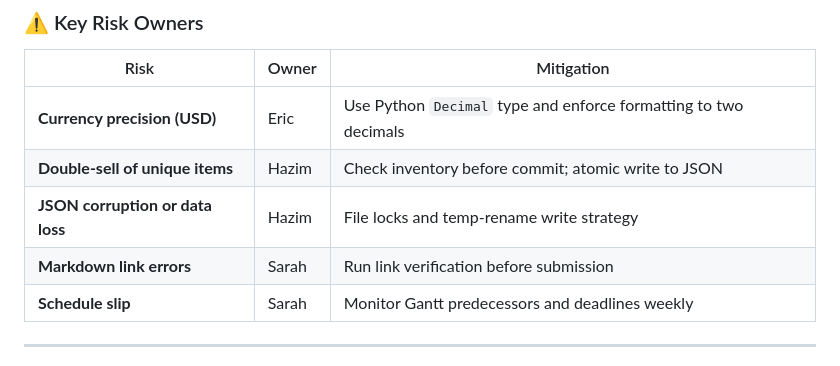
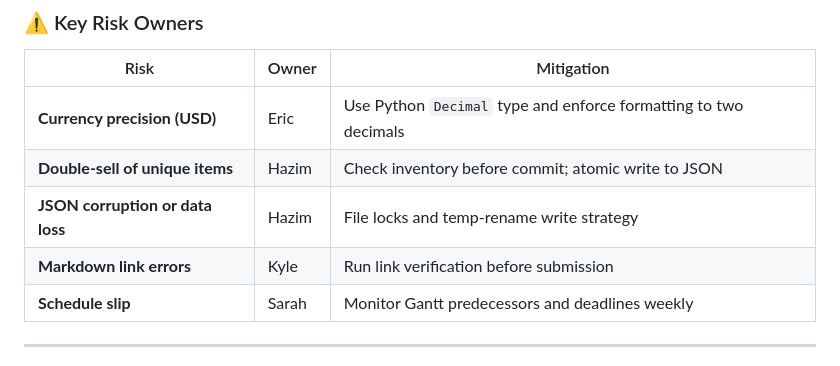
Before and after one commit to sarahhobbs232/swe-3313-fall-2025-team-03, a Markdown page: project-plan/team-assignments/README.md, the part around the change. Rendered like a GitHub page.

```diff
--- a/project-plan/team-assignments/README.md
+++ b/project-plan/team-assignments/README.md
@@ -81,7 +81,7 @@ Each member contributes to all major project phases while maintaining ownership
 | **Currency precision (USD)** | Eric | Use Python `Decimal` type and enforce formatting to two decimals |
 | **Double-sell of unique items** | Hazim | Check inventory before commit; atomic write to JSON |
 | **JSON corruption or data loss** | Hazim | File locks and temp-rename write strategy |
-| **Markdown link errors** | Sarah | Run link verification before submission |
+| **Markdown link errors** | Kyle | Run link verification before submission |
 | **Schedule slip** | Sarah | Monitor Gantt predecessors and deadlines weekly |
 
 ---
```
